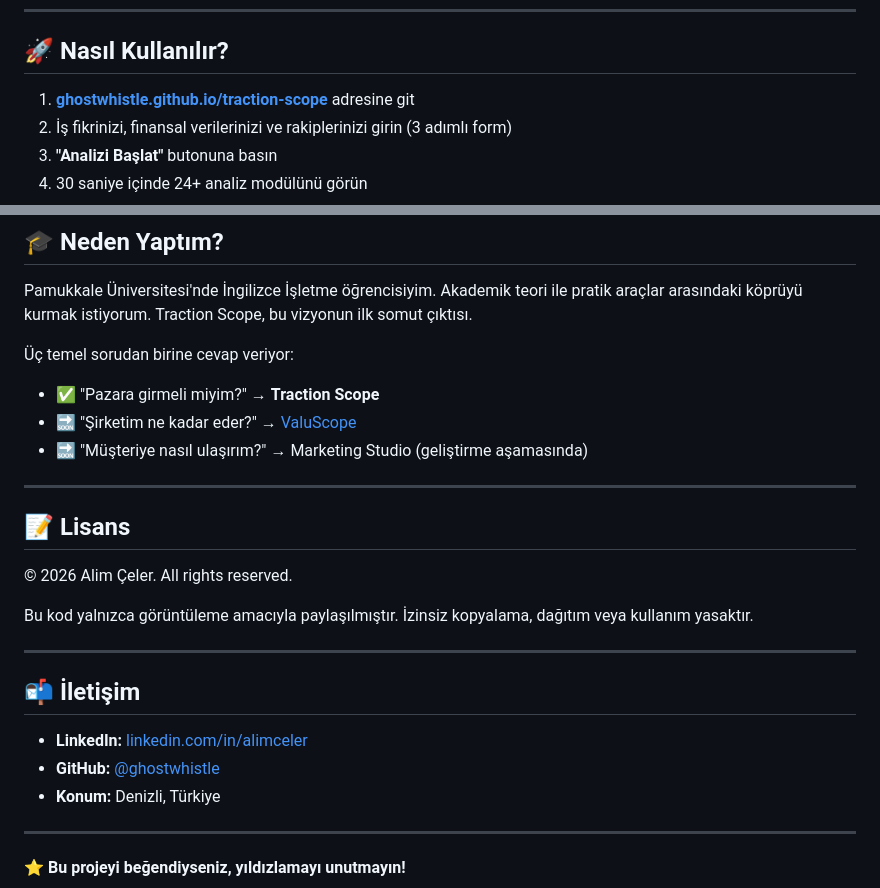
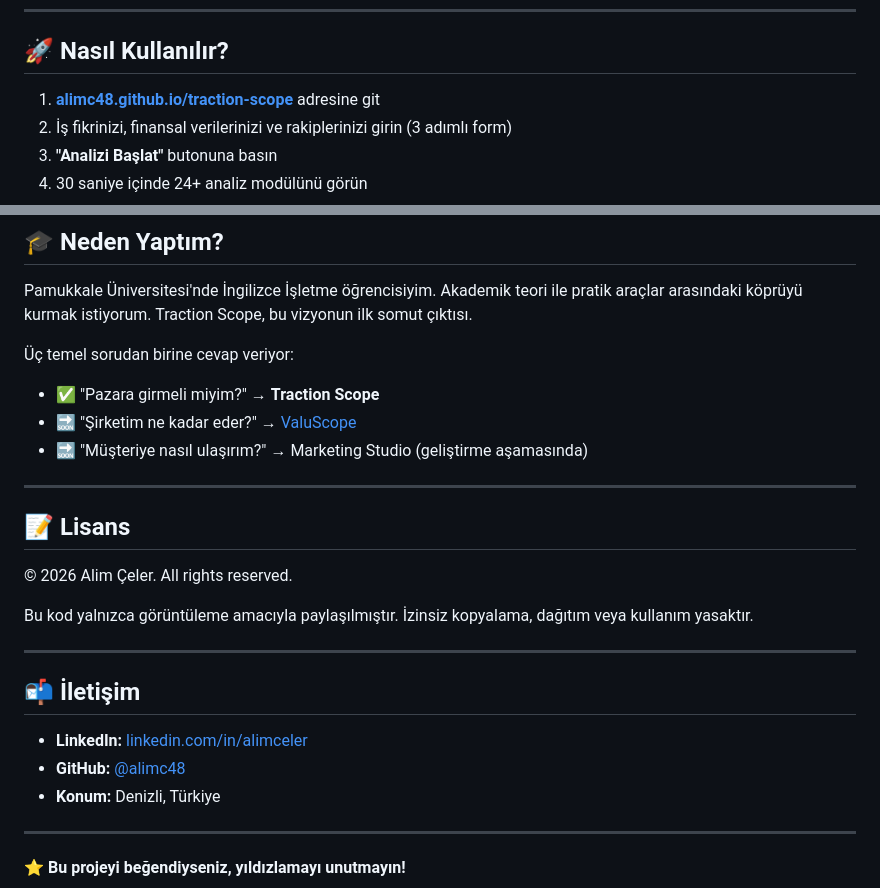
Before and after one commit to Ghostwhistle/Traction-Scope, a Markdown page: README.md, 2 parts joined by grey strips. GitHub-like rendering.

Commit message:
Update links and author information in README

```diff
--- a/README.md
+++ b/README.md
@@ -48,7 +48,7 @@ Traction Scope, girişimcilerin **"Pazara girmeli miyim?"** sorusunu veriye daya
 
 ## 🚀 Nasıl Kullanılır?
 
-1. **[ghostwhistle.github.io/traction-scope](https://alimc48.github.io/traction-scope/)** adresine git
+1. **[alimc48.github.io/traction-scope](https://alimc48.github.io/Traction-Scope/)** adresine git
 2. İş fikrinizi, finansal verilerinizi ve rakiplerinizi girin (3 adımlı form)
 3. **"Analizi Başlat"** butonuna basın
 4. 30 saniye içinde 24+ analiz modülünü görün
@@ -98,7 +98,7 @@ Bu kod yalnızca görüntüleme amacıyla paylaşılmıştır. İzinsiz kopyalam
 ## 📬 İletişim
 
 - **LinkedIn:** [linkedin.com/in/alimceler]([https://linkedin.com/in/alimceler](https://www.linkedin.com/in/alim%C3%A7eler/))
-- **GitHub:** [@ghostwhistle](https://github.com/ghostwhistle)
+- **GitHub:** [@alimc48](https://github.com/Alimc48)
 - **Konum:** Denizli, Türkiye
 
 ---
```
Also changed, not shown: other parts of README.md (+1 -1 lines).
